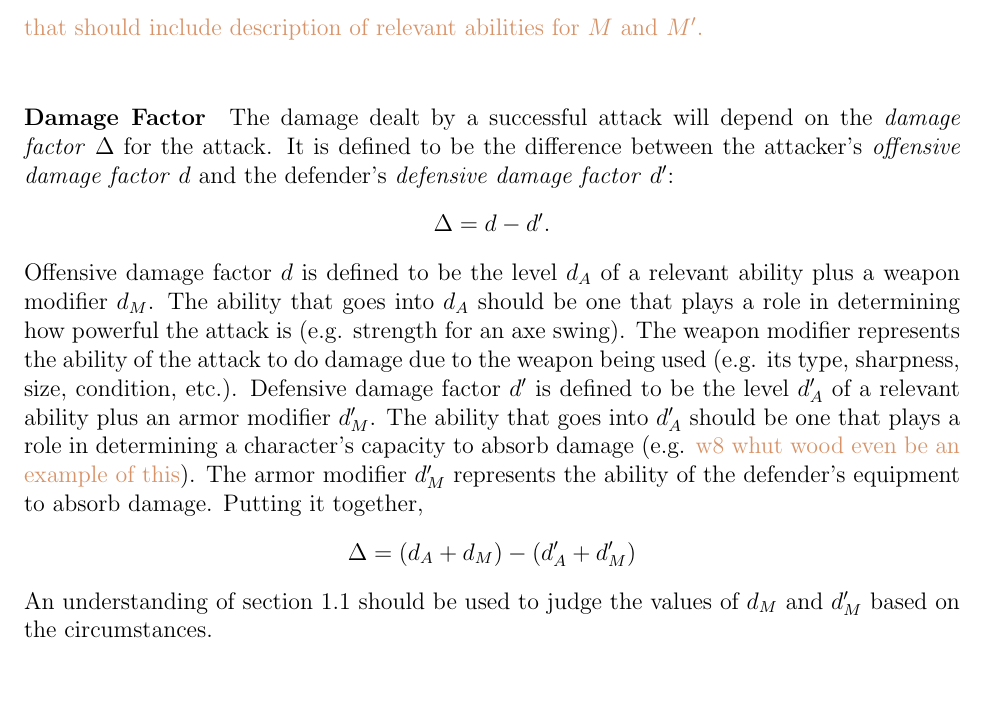
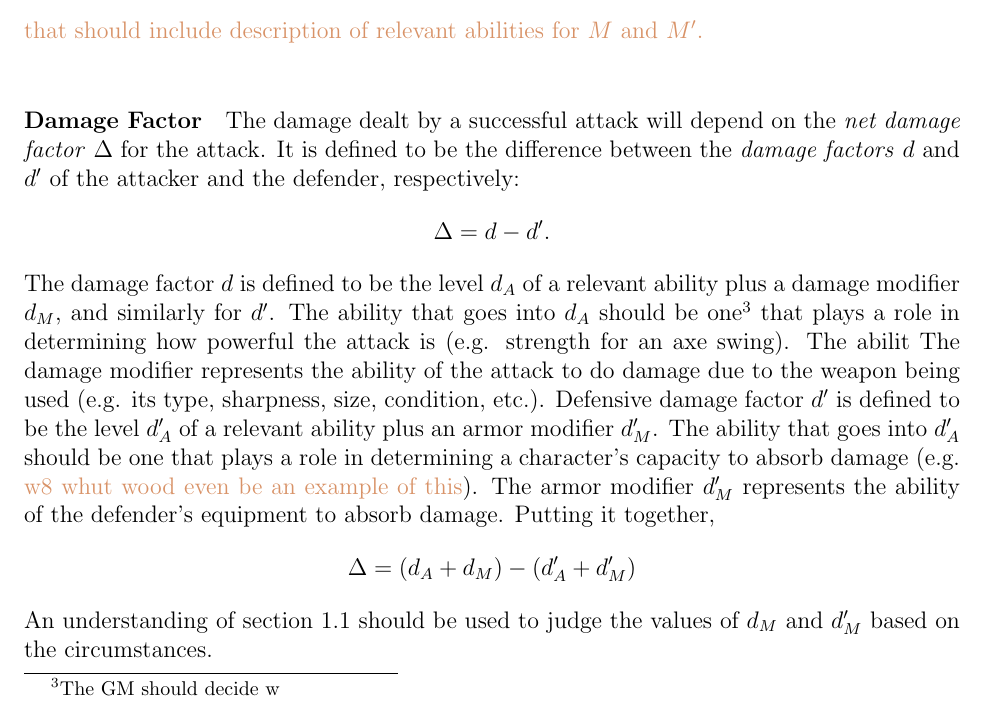
Before and after one commit to ebrahimebrahim/peupfudge, a LaTeX document (peupfudge.tex): part of page 12 of 15, cut so that both start at the same text. Compiled offline with pdfLaTeX.

Commit message:
Changed parts of damage factor

```diff
--- a/peupfudge.tex
+++ b/peupfudge.tex
@@ -548,7 +548,7 @@ A value of $0$ or less is a \emph{miss}, $1$ is a \emph{graze}, and a value grea
 
 \notes{that should include description of relevant abilities for $M$ and $M'$.}
 
-\def\DF{\Delta}
+\def\NDF{\Delta}
 \def\ODF{d}
 \def\ODFA{d_A}
 \def\ODFM{d_M}
@@ -556,15 +556,15 @@ A value of $0$ or less is a \emph{miss}, $1$ is a \emph{graze}, and a value grea
 \def\DDFA{\ODFA'}
 \def\DDFM{\ODFM'}
 \paragraph{Damage Factor}
-The damage dealt by a successful attack will depend on the \emph{damage factor} $\DF$
-for the attack. It is defined to be the difference between the attacker's \emph{offensive damage factor} $\ODF$
-and the defender's \emph{defensive damage factor} $\DDF$:
-$$ \DF = \ODF - \DDF. $$
-Offensive damage factor $\ODF$ is defined to be the level $\ODFA$ of a relevant ability
-plus a weapon modifier $\ODFM$.
-The ability that goes into $\ODFA$ should be one that plays a role in determining how
+The damage dealt by a successful attack will depend on the \emph{net damage factor} $\NDF$
+for the attack. It is defined to be the difference between the \emph{damage factors} $\ODF$ and $\DDF$ of the attacker and the defender, respectively:
+$$ \NDF = \ODF - \DDF. $$
+The damage factor $\ODF$ is defined to be the level $\ODFA$ of a relevant ability
+plus a damage modifier $\ODFM$, and similarly for $\DDF$.
+The ability that goes into $\ODFA$ should be one\footnote{The GM should decide w} that plays a role in determining how
 powerful the attack is (e.g. strength for an axe swing).
-The weapon modifier represents the ability of the attack to do damage due to the
+The abilit
+The damage modifier represents the ability of the attack to do damage due to the
 weapon being used (e.g. its type, sharpness, size, condition, etc.).
 Defensive damage factor $\DDF$ is defined to be the level $\DDFA$ of a relevant ability
 plus an armor modifier $\DDFM$.
@@ -572,7 +572,7 @@ The ability that goes into $\DDFA$ should be one that plays a role in determinin
 character's capacity to absorb damage (e.g. \notes{w8 whut wood even be an example of this}).
 The armor modifier $\DDFM$ represents the ability of the defender's equipment to absorb damage.
 Putting it together,
-$$ \DF = (\ODFA + \ODFM) - (\DDFA + \DDFM) $$
+$$ \NDF = (\ODFA + \ODFM) - (\DDFA + \DDFM) $$
 An understanding of section \ref{sec:quant} should be used to judge the values of $\ODFM$ and $\DDFM$
 based on the circumstances.
 
```
Also changed, not shown: peupfudge.tex (2 more changed lines).
